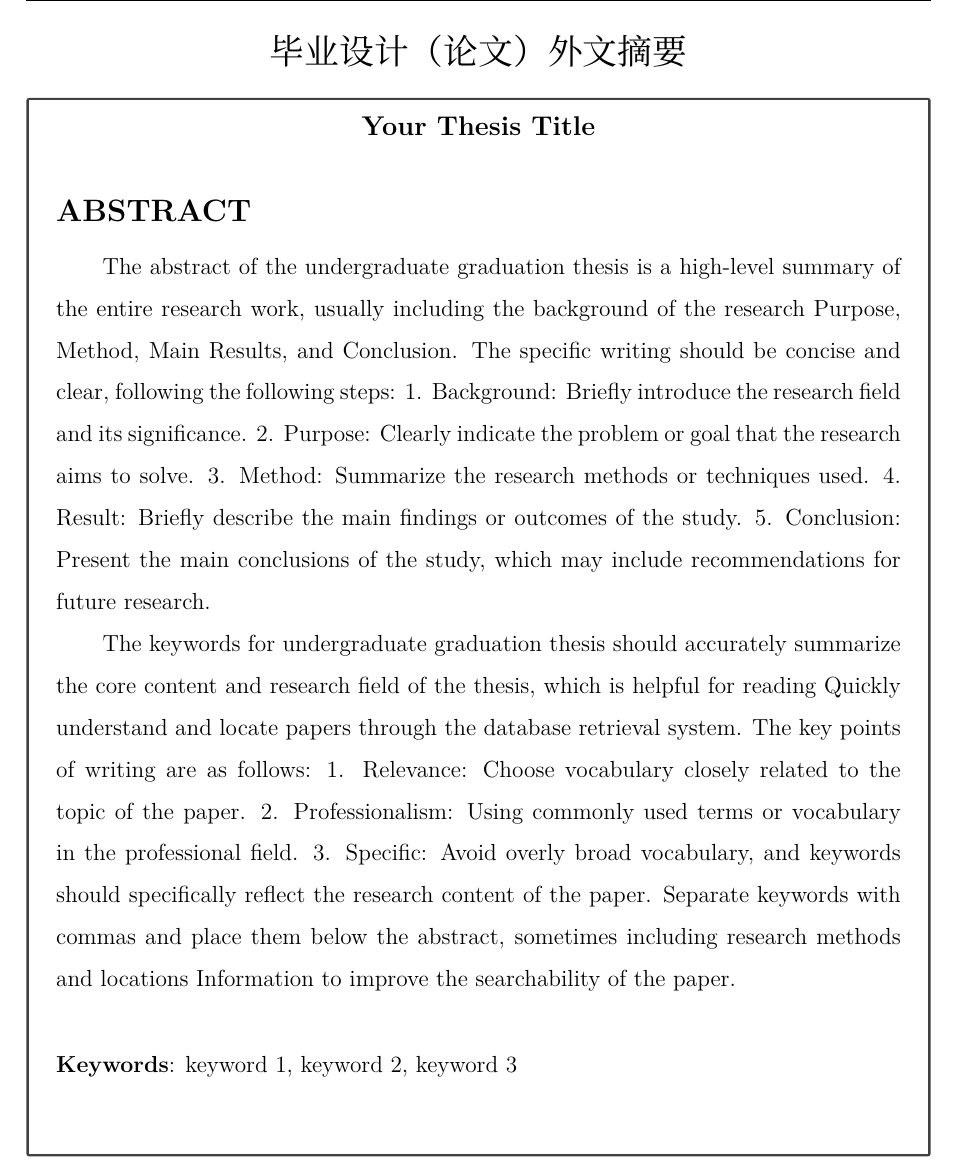
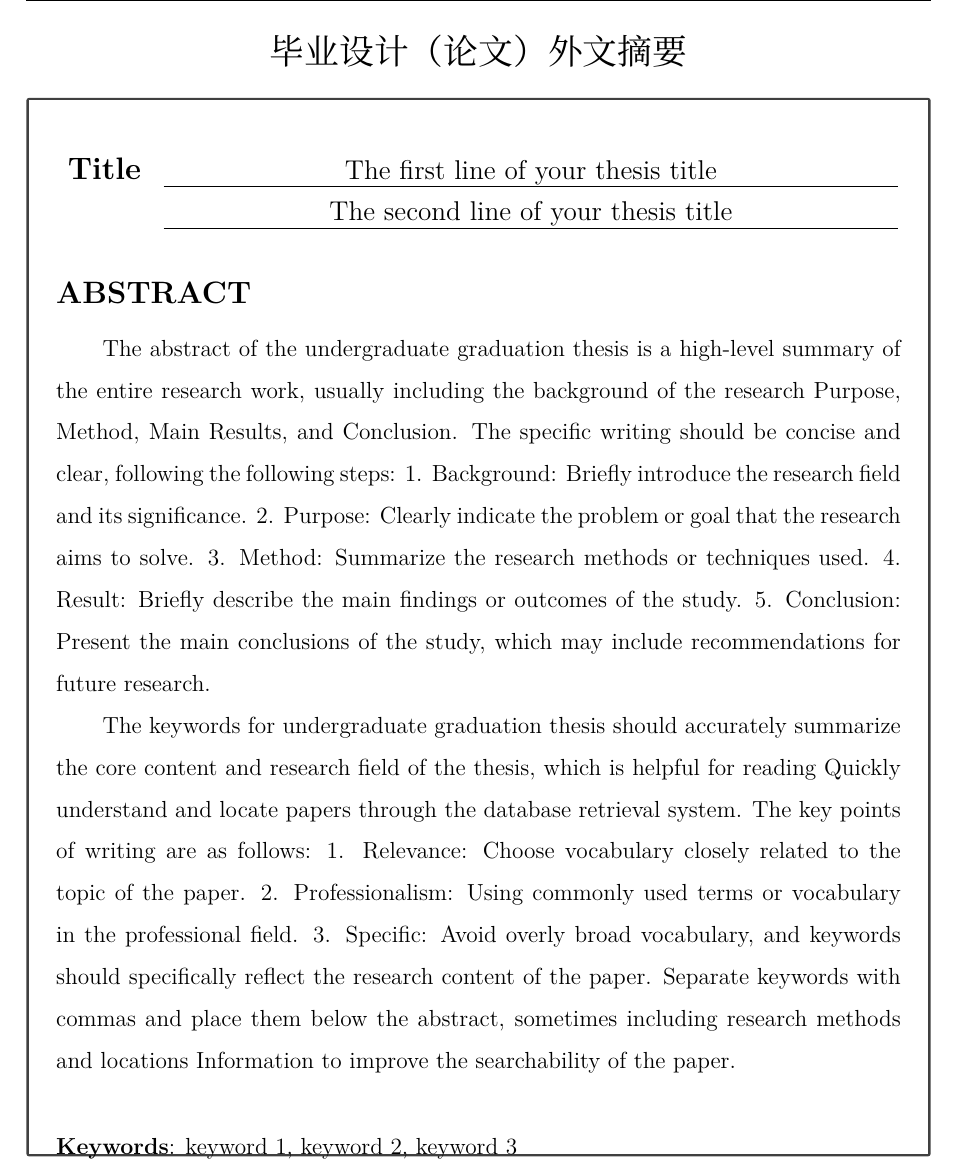
Before and after one commit to LiuPeng-NGP/HEBUT-Thesis, a LaTeX thesis (HebutThesis_example.tex, which reads document/abstract.tex): part of page 3 of 16, cut so that both start at the same text. Compiled offline with XeLaTeX; a missing font is replaced by an installed copy or a similar font.

Commit message:
修改英文摘要格式

```diff
--- a/document/abstract.tex
+++ b/document/abstract.tex
@@ -65,10 +65,13 @@
 \end{center}
 \begin{tcolorbox}
 \pdfbookmark[section]{ABSTRACT}{ABSTRACT}
-\begin{center}
-    \fontsize{14}{0}\songti{\textbf{Your Thesis Title}}   % 此处替换为您的论文外文标题
-\end{center}
-\vspace{8mm}
+\vspace{6mm}
+\begin{tabular}{l c}
+    \heiti\zihao{3}{\textbf{Title}}&\songti\zihao{4}\uline{\makebox[27em][c]{The first line of your thesis title}}\\  % 您的论文标题第一行
+    &\songti\zihao{4}\uline{\makebox[27em][c]{The second line of your thesis title}}  % 您的论文标题第二行
+\end{tabular}
+\vspace{4mm}
+\newline
 % 外文摘要
 \noindent
 {\fontsize{16}{0}\heiti{\textbf{ABSTRACT}}}
```
Also changed, not shown: HebutThesis_example.pdf, 6 other files.
